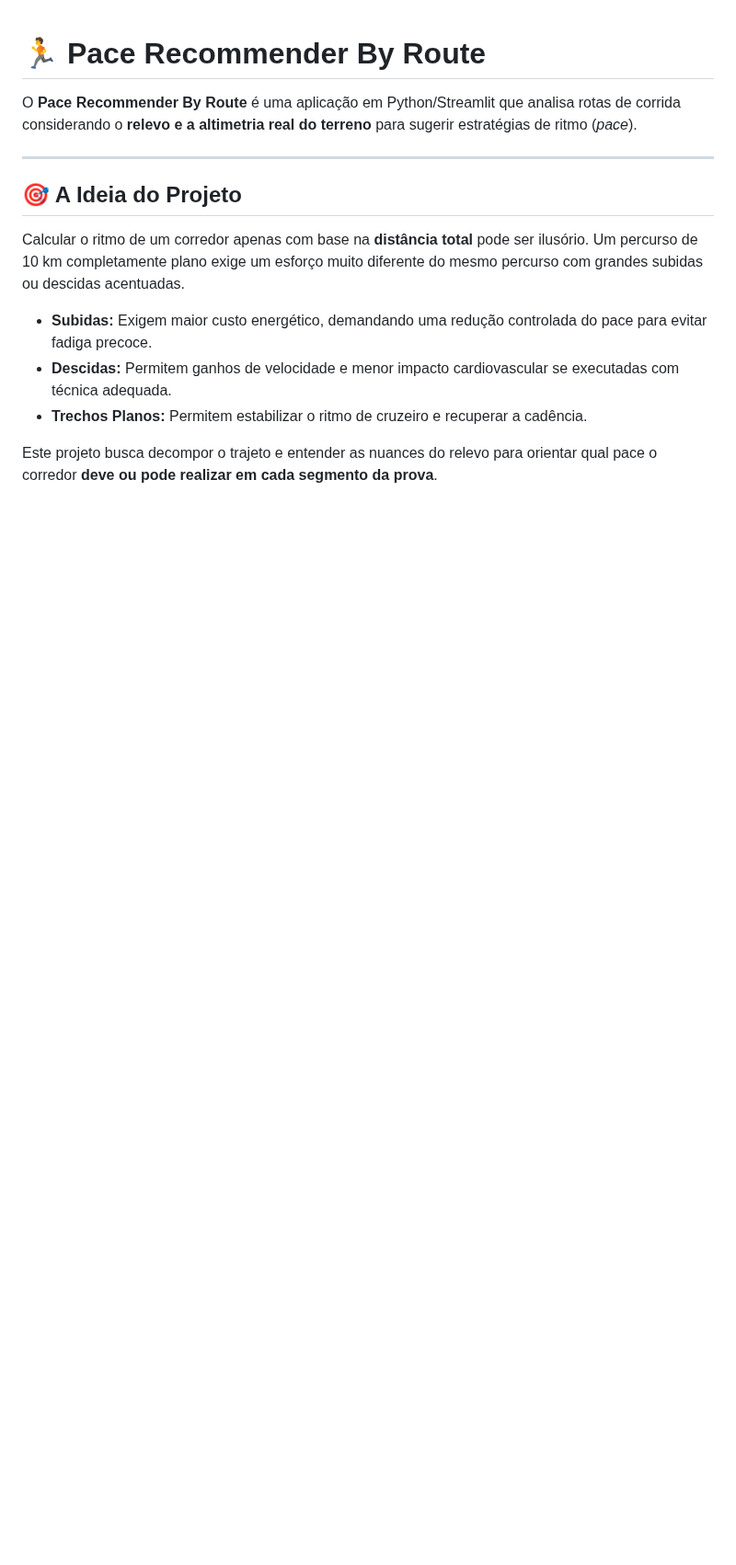
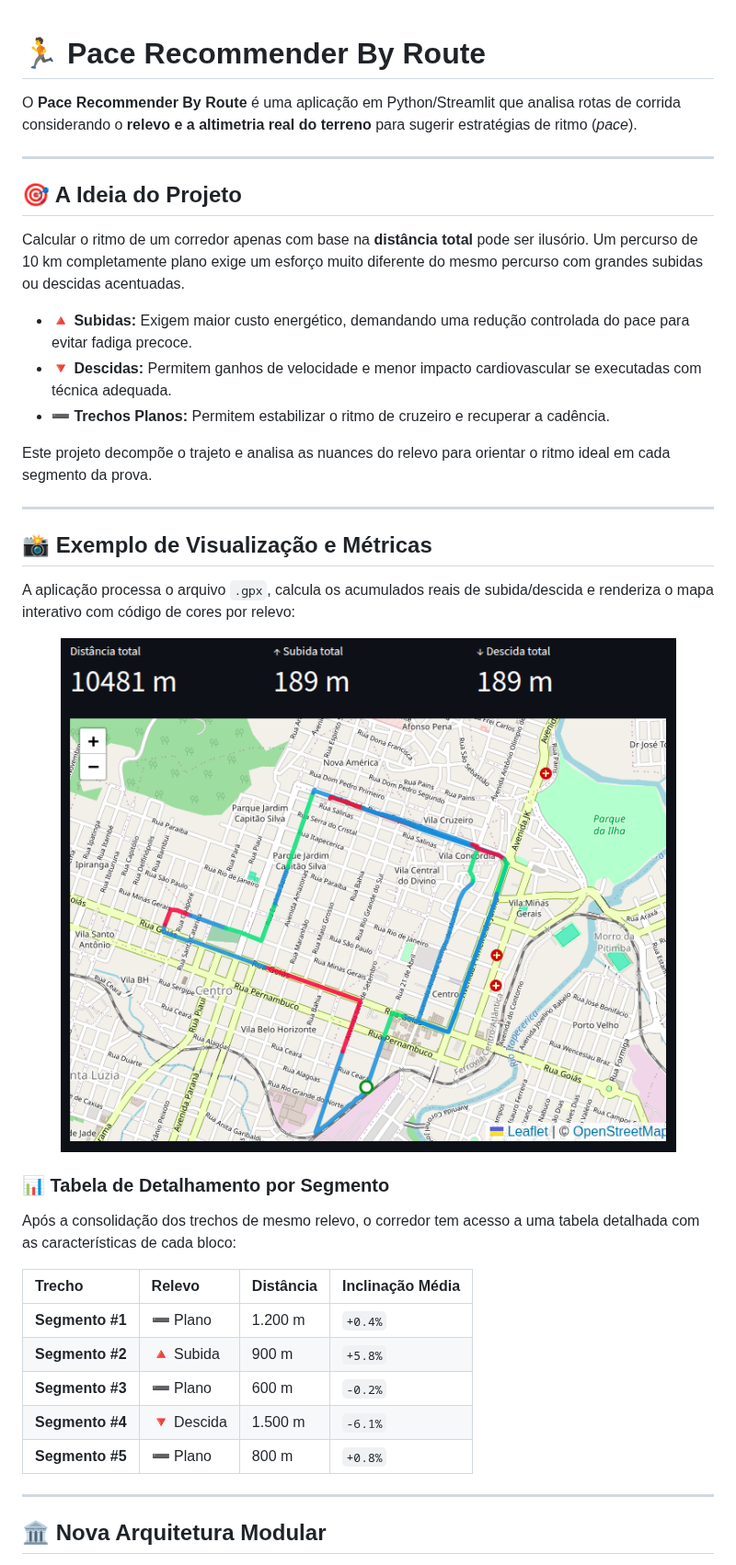
Before and after one commit to Felipe0132/Pace-Recommender-By-Route, a Markdown page: README.md, the part around one of its changes. Shown at 92% size. Rendered like a GitHub page; pictures changed too: assets/exemplo_mapa_relevo.png (added); blank space fills up the shorter version.

```diff
--- a/README.md
+++ b/README.md
@@ -8,8 +8,35 @@ O **Pace Recommender By Route** é uma aplicação em Python/Streamlit que anali
 
 Calcular o ritmo de um corredor apenas com base na **distância total** pode ser ilusório. Um percurso de 10 km completamente plano exige um esforço muito diferente do mesmo percurso com grandes subidas ou descidas acentuadas.
 
-* **Subidas:** Exigem maior custo energético, demandando uma redução controlada do pace para evitar fadiga precoce.
-* **Descidas:** Permitem ganhos de velocidade e menor impacto cardiovascular se executadas com técnica adequada.
-* **Trechos Planos:** Permitem estabilizar o ritmo de cruzeiro e recuperar a cadência.
+* **🔺 Subidas:** Exigem maior custo energético, demandando uma redução controlada do pace para evitar fadiga precoce.
+* **🔻 Descidas:** Permitem ganhos de velocidade e menor impacto cardiovascular se executadas com técnica adequada.
+* **➖ Trechos Planos:** Permitem estabilizar o ritmo de cruzeiro e recuperar a cadência.
 
-Este projeto busca decompor o trajeto e entender as nuances do relevo para orientar qual pace o corredor **deve ou pode realizar em cada segmento da prova**.
+Este projeto decompõe o trajeto e analisa as nuances do relevo para orientar o ritmo ideal em cada segmento da prova.
+
+---
+
+## 📸 Exemplo de Visualização e Métricas
+
+A aplicação processa o arquivo `.gpx`, calcula os acumulados reais de subida/descida e renderiza o mapa interativo com código de cores por relevo:
+
+<div align="center">
+  <img src="assets/exemplo_mapa_relevo.png" alt="Exemplo do Mapa com Relevo Colorido e Métricas" width="800"/>
+</div>
+
+### 📊 Tabela de Detalhamento por Segmento
+
+Após a consolidação dos trechos de mesmo relevo, o corredor tem acesso a uma tabela detalhada com as características de cada bloco:
+
+| Trecho | Relevo | Distância | Inclinação Média |
+| :--- | :--- | :--- | :--- |
+| **Segmento #1** | ➖ Plano | 1.200 m | `+0.4%` |
+| **Segmento #2** | 🔺 Subida | 900 m | `+5.8%` |
+| **Segmento #3** | ➖ Plano | 600 m | `-0.2%` |
+| **Segmento #4** | 🔻 Descida | 1.500 m | `-6.1%` |
+| **Segmento #5** | ➖ Plano | 800 m | `+0.8%` |
+
+---
+
+## 🏛️ Nova Arquitetura Modular
+
```
Also changed, not shown: other parts of README.md (+27 -8 lines), 19 other files.
